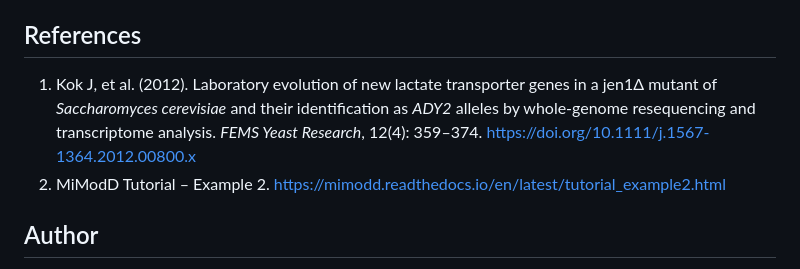
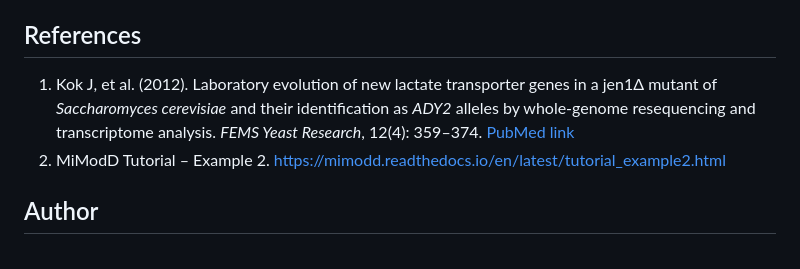
Before and after one commit to sampg44/Variant-Calling-Exercise, a Markdown page: README.md, the part around the change. Rendered like a GitHub page.

```diff
--- a/README.md
+++ b/README.md
@@ -75,7 +75,7 @@ This analysis was conducted as part of the **Bioinformatics II** course taught b
 
 ## References
 
-1. Kok J, et al. (2012). Laboratory evolution of new lactate transporter genes in a jen1Δ mutant of *Saccharomyces cerevisiae* and their identification as *ADY2* alleles by whole-genome resequencing and transcriptome analysis. *FEMS Yeast Research*, 12(4): 359–374. [https://doi.org/10.1111/j.1567-1364.2012.00800.x](https://doi.org/10.1111/j.1567-1364.2012.00800.x)
+1. Kok J, et al. (2012). Laboratory evolution of new lactate transporter genes in a jen1Δ mutant of *Saccharomyces cerevisiae* and their identification as *ADY2* alleles by whole-genome resequencing and transcriptome analysis. *FEMS Yeast Research*, 12(4): 359–374. [PubMed link](https://pubmed.ncbi.nlm.nih.gov/22257278/)
 2. MiModD Tutorial – Example 2. [https://mimodd.readthedocs.io/en/latest/tutorial\_example2.html](https://mimodd.readthedocs.io/en/latest/tutorial_example2.html)
 
 ## Author
```
